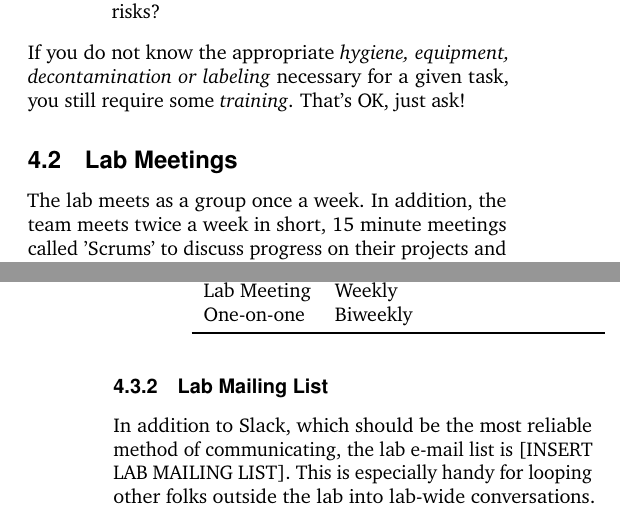
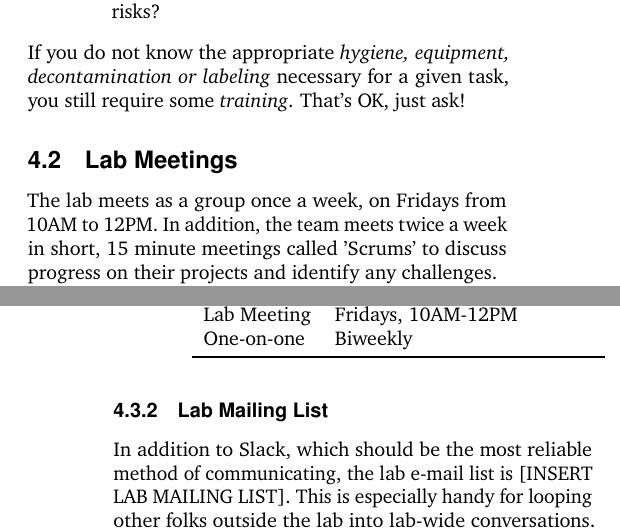
Before and after one commit to QVEU/QVEU, a LaTeX document (ExpectationsDocument/main.tex): two parts of the columns of pages 5 and 6 of 9, joined at a grey line, cut so that both start at the same text. Compiled offline with pdfLaTeX.

Commit message:
Set weekly lab meeting to Fridays 10AM-12PM
Co-Authored-By: Claude Opus 5.5 <noreply@anthropic.com>
Claude-Session: https://claude.ai/code/session_01LmLtcekn8gWnK4NRw5dLH4

```diff
--- a/ExpectationsDocument/main.tex
+++ b/ExpectationsDocument/main.tex
@@ -259,7 +259,7 @@ Some general safety guidelines for the lab (Adapted from Safety in a Microbiolog
 If you do not know the appropriate {\it hygiene, equipment, decontamination or labeling} necessary for a given task, you still require some {\it training}. That’s OK, just ask!
 
 \subsection{Lab Meetings}
-The lab meets as a group once a week. In addition, the team meets twice a week in short, 15 minute meetings called 'Scrums' to discuss progress on their projects and identify any challenges.
+The lab meets as a group once a week, on Fridays from 10AM to 12PM. In addition, the team meets twice a week in short, 15 minute meetings called 'Scrums' to discuss progress on their projects and identify any challenges.
 
 \begin{table*}
 	\caption{Current meeting schedule}
@@ -269,7 +269,7 @@ The lab meets as a group once a week. In addition, the team meets twice a week i
 		Meeting & Time & Description \\
 		\midrule
 		Scrum & Mondays and Wednesdays, 10AM & 15 minute progress check-in \\
-		Lab Meeting & Weekly & Group meeting with rotating presentations \\
+		Lab Meeting & Fridays, 10AM-12PM & Group meeting with rotating presentations \\
 		One-on-one & Biweekly & Individual meeting with Patrick \\
 		\bottomrule
 	\end{tabular}
```
